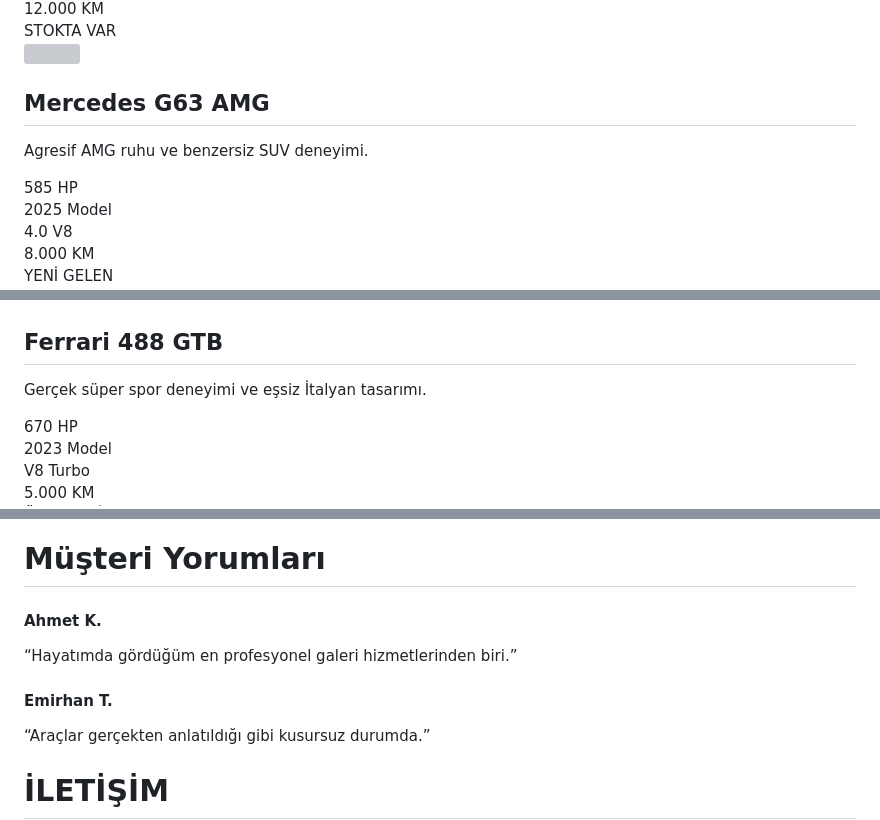
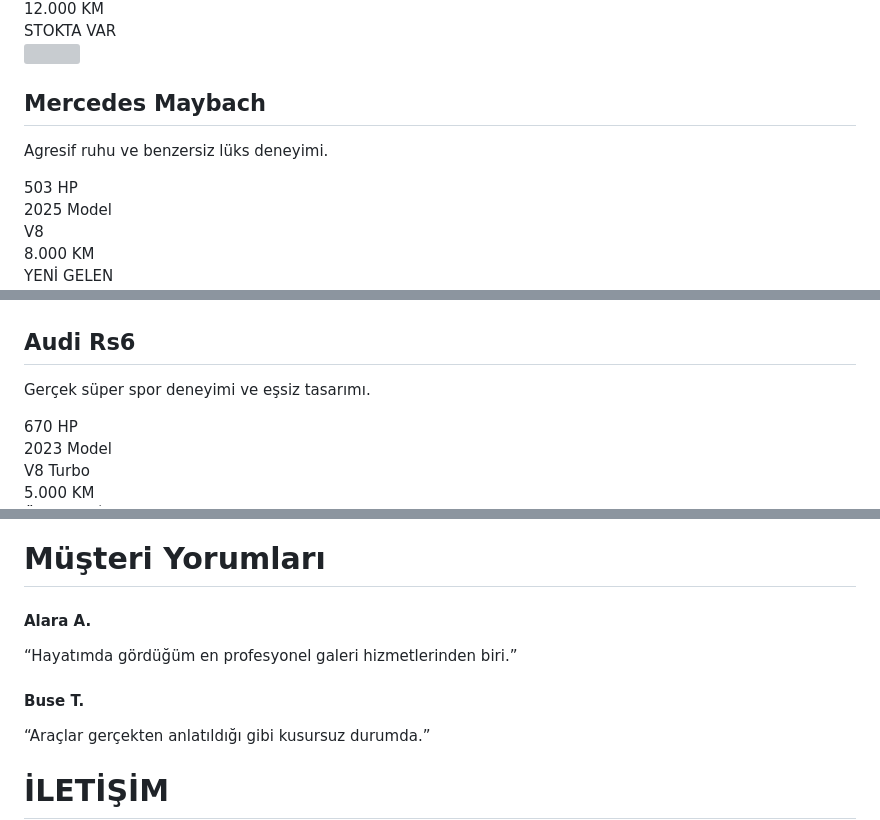
Before and after one commit to aydinauto/aydinauto.github.io, a Markdown page: README.md, 3 parts joined by grey strips. GitHub-like rendering; grey boxes are pictures that could not be loaded.

```diff
--- a/README.md
+++ b/README.md
@@ -548,17 +548,17 @@ STOKTA VAR
 
 <div class="car-info">
 
-<h2>Mercedes G63 AMG</h2>
+<h2>Mercedes Maybach</h2>
 
 <p>
-Agresif AMG ruhu ve benzersiz SUV deneyimi.
+Agresif  ruhu ve benzersiz lüks deneyimi.
 </p>
 
 <div class="car-specs">
 
-<div class="spec">585 HP</div>
+<div class="spec">503 HP</div>
 <div class="spec">2025 Model</div>
-<div class="spec">4.0 V8</div>
+<div class="spec">V8</div>
 <div class="spec">8.000 KM</div>
 
 </div>
@@ -577,10 +577,10 @@ YENİ GELEN
 
 <div class="car-info">
 
-<h2>Ferrari 488 GTB</h2>
+<h2>Audi Rs6</h2>
 
 <p>
-Gerçek süper spor deneyimi ve eşsiz İtalyan tasarımı.
+Gerçek süper spor deneyimi ve eşsiz tasarımı.
 </p>
 
 <div class="car-specs">
@@ -642,14 +642,14 @@ Müşteri Yorumları
 <section class="reviews">
 
 <div class="review">
-<h4>Ahmet K.</h4>
+<h4>Alara A.</h4>
 <p>
 “Hayatımda gördüğüm en profesyonel galeri hizmetlerinden biri.”
 </p>
 </div>
 
 <div class="review">
-<h4>Emirhan T.</h4>
+<h4>Buse T.</h4>
 <p>
 “Araçlar gerçekten anlatıldığı gibi kusursuz durumda.”
 </p>
```
